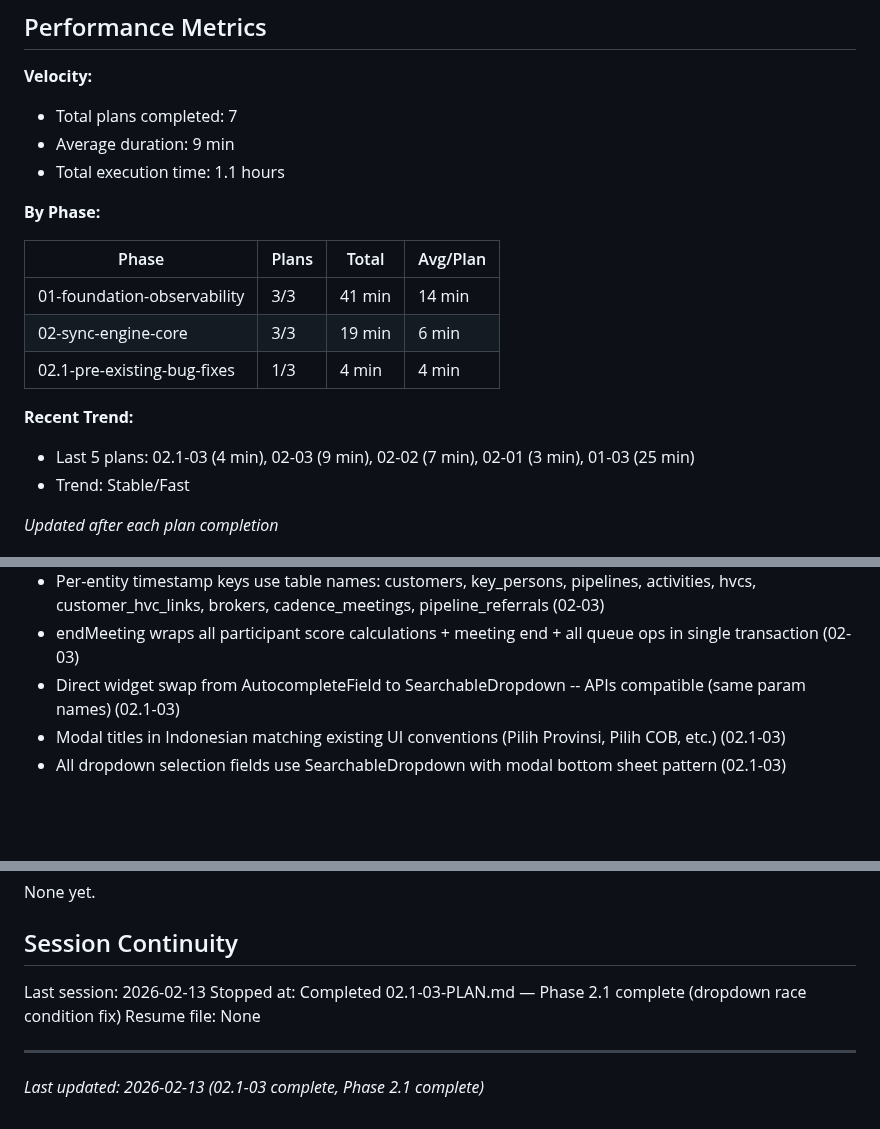
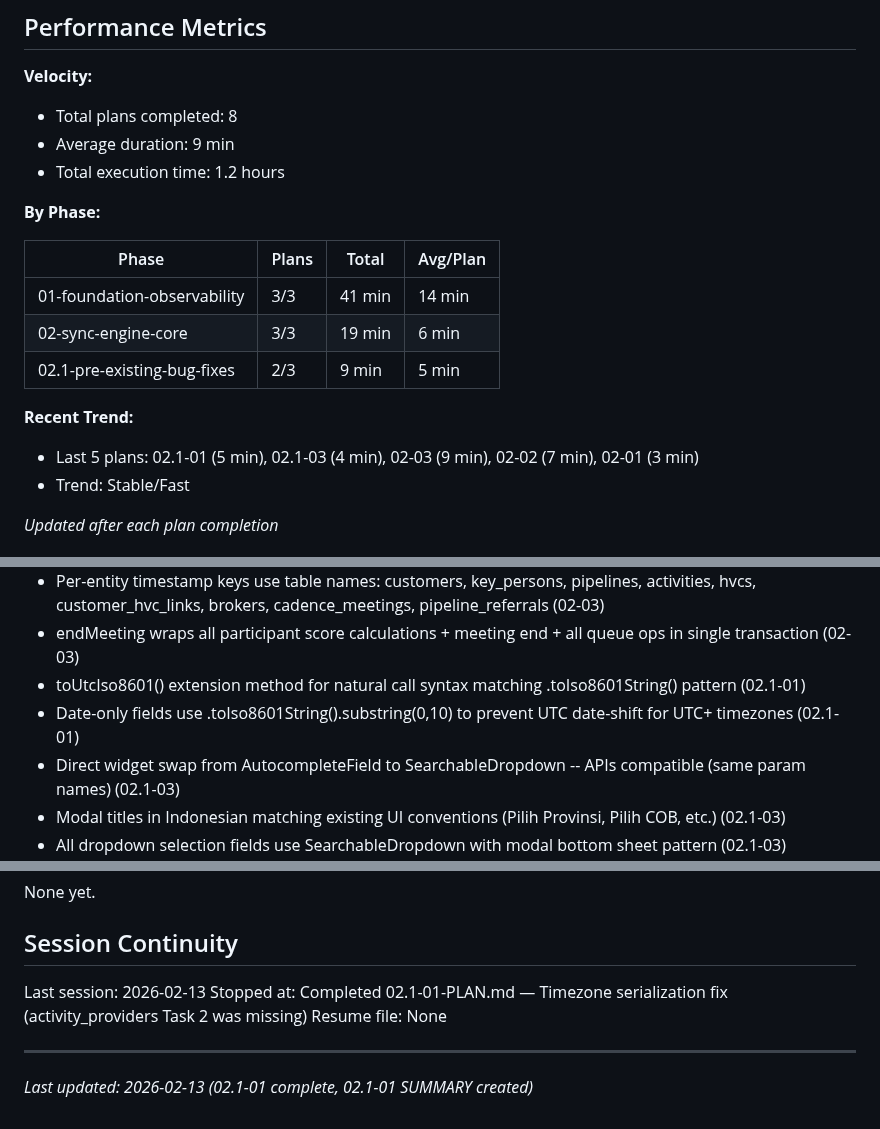
Before and after one commit to codehava/LeadX.v1, a Markdown page: .planning/STATE.md, 3 parts joined by grey strips. Rendered like a GitHub page; blank space fills up the shorter version.

Commit message:
docs(02.1-01): complete timezone serialization fix plan
- Create 02.1-01-SUMMARY.md documenting 88 timestamp fixes
- Update STATE.md with plan 01 completion and decisions

Co-Authored-By: Claude Opus 4.6 <noreply@anthropic.com>

```diff
--- a/.planning/STATE.md
+++ b/.planning/STATE.md
@@ -19,9 +19,9 @@ Progress: [██░░░░░░░░] ~20%
 ## Performance Metrics
 
 **Velocity:**
-- Total plans completed: 7
+- Total plans completed: 8
 - Average duration: 9 min
-- Total execution time: 1.1 hours
+- Total execution time: 1.2 hours
 
 **By Phase:**
 
@@ -29,10 +29,10 @@ Progress: [██░░░░░░░░] ~20%
 |-------|-------|-------|----------|
 | 01-foundation-observability | 3/3 | 41 min | 14 min |
 | 02-sync-engine-core | 3/3 | 19 min | 6 min |
-| 02.1-pre-existing-bug-fixes | 1/3 | 4 min | 4 min |
+| 02.1-pre-existing-bug-fixes | 2/3 | 9 min | 5 min |
 
 **Recent Trend:**
-- Last 5 plans: 02.1-03 (4 min), 02-03 (9 min), 02-02 (7 min), 02-01 (3 min), 01-03 (25 min)
+- Last 5 plans: 02.1-01 (5 min), 02.1-03 (4 min), 02-03 (9 min), 02-02 (7 min), 02-01 (3 min)
 - Trend: Stable/Fast
 
 *Updated after each plan completion*
@@ -68,6 +68,8 @@ Recent decisions affecting current work:
 - 30-second safety margin on since timestamps prevents missed records at cost of occasional duplicates (02-03)
 - Per-entity timestamp keys use table names: customers, key_persons, pipelines, activities, hvcs, customer_hvc_links, brokers, cadence_meetings, pipeline_referrals (02-03)
 - endMeeting wraps all participant score calculations + meeting end + all queue ops in single transaction (02-03)
+- toUtcIso8601() extension method for natural call syntax matching .toIso8601String() pattern (02.1-01)
+- Date-only fields use .toIso8601String().substring(0,10) to prevent UTC date-shift for UTC+ timezones (02.1-01)
 - Direct widget swap from AutocompleteField to SearchableDropdown -- APIs compatible (same param names) (02.1-03)
 - Modal titles in Indonesian matching existing UI conventions (Pilih Provinsi, Pilih COB, etc.) (02.1-03)
 - All dropdown selection fields use SearchableDropdown with modal bottom sheet pattern (02.1-03)
@@ -87,8 +89,8 @@ None yet.
 ## Session Continuity
 
 Last session: 2026-02-13
-Stopped at: Completed 02.1-03-PLAN.md — Phase 2.1 complete (dropdown race condition fix)
+Stopped at: Completed 02.1-01-PLAN.md — Timezone serialization fix (activity_providers Task 2 was missing)
 Resume file: None
 
 ---
-*Last updated: 2026-02-13 (02.1-03 complete, Phase 2.1 complete)*
+*Last updated: 2026-02-13 (02.1-01 complete, 02.1-01 SUMMARY created)*
```
Also changed, not shown: 1 other file.
